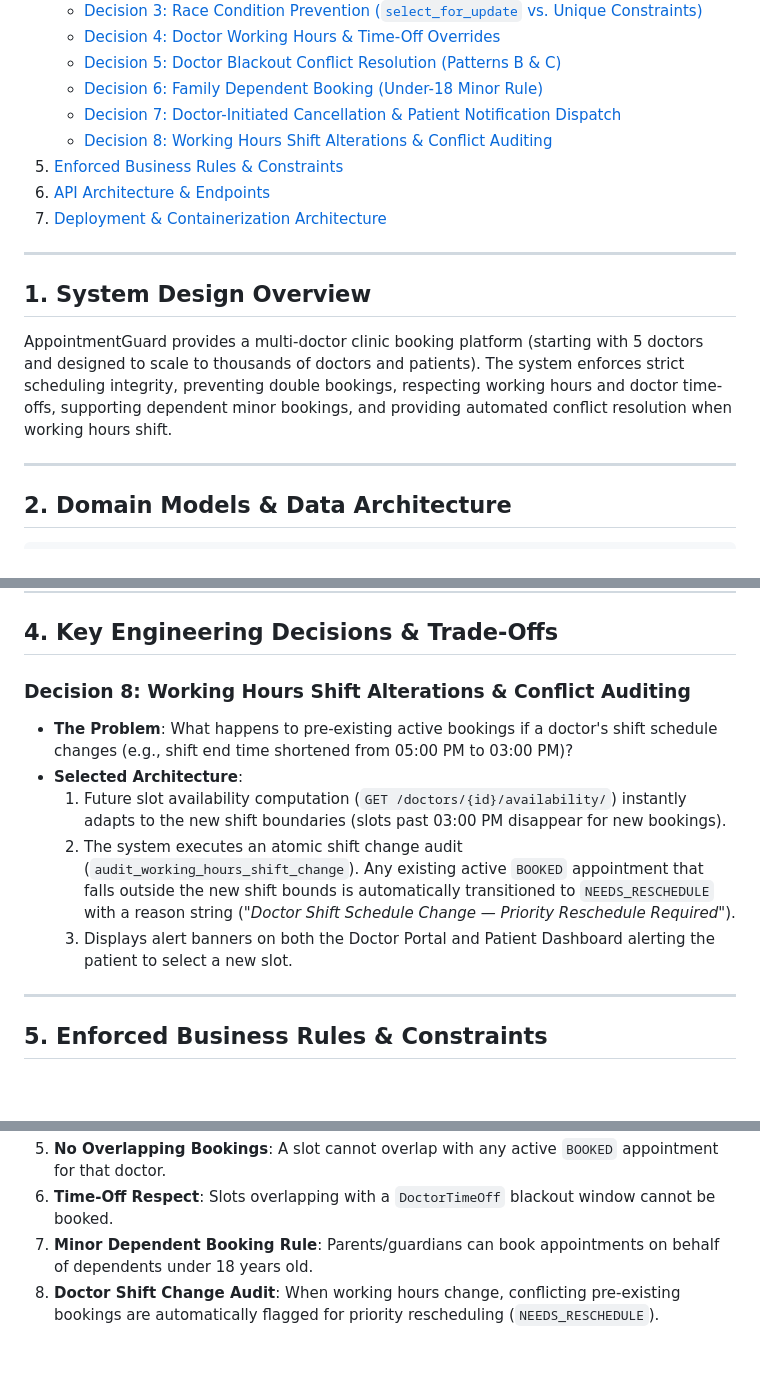
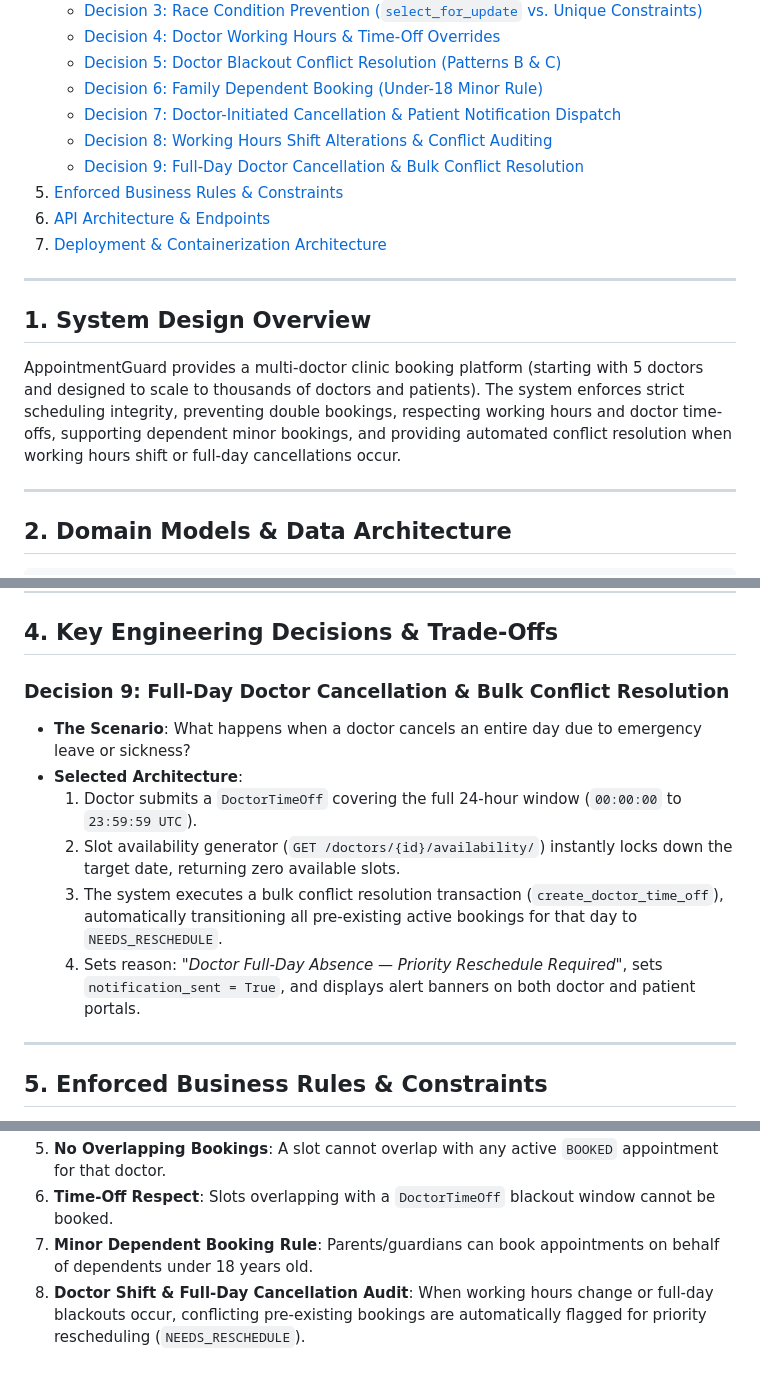
Before and after one commit to Mercy-line/AppointmentGuard, a Markdown page: README.md, 3 parts joined by grey strips. Rendered like a GitHub page; blank space fills up the shorter version.

Commit message:
add a decision 9 where there is a full-day docotr cancellation to system design README

```diff
--- a/README.md
+++ b/README.md
@@ -17,6 +17,7 @@
    - [Decision 6: Family Dependent Booking (Under-18 Minor Rule)](#decision-6-family-dependent-booking-under-18-minor-rule)
    - [Decision 7: Doctor-Initiated Cancellation & Patient Notification Dispatch](#decision-7-doctor-initiated-cancellation--patient-notification-dispatch)
    - [Decision 8: Working Hours Shift Alterations & Conflict Auditing](#decision-8-working-hours-shift-alterations--conflict-auditing)
+   - [Decision 9: Full-Day Doctor Cancellation & Bulk Conflict Resolution](#decision-9-full-day-doctor-cancellation--bulk-conflict-resolution)
 5. [Enforced Business Rules & Constraints](#5-enforced-business-rules--constraints)
 6. [API Architecture & Endpoints](#6-api-architecture--endpoints)
 7. [Deployment & Containerization Architecture](#7-deployment--containerization-architecture)
@@ -25,7 +26,7 @@
 
 ## 1. System Design Overview
 
-AppointmentGuard provides a multi-doctor clinic booking platform (starting with 5 doctors and designed to scale to thousands of doctors and patients). The system enforces strict scheduling integrity, preventing double bookings, respecting working hours and doctor time-offs, supporting dependent minor bookings, and providing automated conflict resolution when working hours shift.
+AppointmentGuard provides a multi-doctor clinic booking platform (starting with 5 doctors and designed to scale to thousands of doctors and patients). The system enforces strict scheduling integrity, preventing double bookings, respecting working hours and doctor time-offs, supporting dependent minor bookings, and providing automated conflict resolution when working hours shift or full-day cancellations occur.
 
 ---
 
@@ -74,13 +75,14 @@ AppointmentGuard provides a multi-doctor clinic booking platform (starting with
 
 ## 4. Key Engineering Decisions & Trade-Offs
 
-### Decision 8: Working Hours Shift Alterations & Conflict Auditing
+### Decision 9: Full-Day Doctor Cancellation & Bulk Conflict Resolution
 
-* **The Problem**: What happens to pre-existing active bookings if a doctor's shift schedule changes (e.g., shift end time shortened from 05:00 PM to 03:00 PM)?
+* **The Scenario**: What happens when a doctor cancels an entire day due to emergency leave or sickness?
 * **Selected Architecture**:
-  1. Future slot availability computation (`GET /doctors/{id}/availability/`) instantly adapts to the new shift boundaries (slots past 03:00 PM disappear for new bookings).
-  2. The system executes an atomic shift change audit (`audit_working_hours_shift_change`). Any existing active `BOOKED` appointment that falls outside the new shift bounds is automatically transitioned to `NEEDS_RESCHEDULE` with a reason string (*"Doctor Shift Schedule Change — Priority Reschedule Required"*).
-  3. Displays alert banners on both the Doctor Portal and Patient Dashboard alerting the patient to select a new slot.
+  1. Doctor submits a `DoctorTimeOff` covering the full 24-hour window (`00:00:00` to `23:59:59 UTC`).
+  2. Slot availability generator (`GET /doctors/{id}/availability/`) instantly locks down the target date, returning zero available slots.
+  3. The system executes a bulk conflict resolution transaction (`create_doctor_time_off`), automatically transitioning all pre-existing active bookings for that day to `NEEDS_RESCHEDULE`.
+  4. Sets reason: *"Doctor Full-Day Absence — Priority Reschedule Required"*, sets `notification_sent = True`, and displays alert banners on both doctor and patient portals.
 
 ---
 
@@ -93,4 +95,4 @@ AppointmentGuard provides a multi-doctor clinic booking platform (starting with
 5. **No Overlapping Bookings**: A slot cannot overlap with any active `BOOKED` appointment for that doctor.
 6. **Time-Off Respect**: Slots overlapping with a `DoctorTimeOff` blackout window cannot be booked.
 7. **Minor Dependent Booking Rule**: Parents/guardians can book appointments on behalf of dependents under 18 years old.
-8. **Doctor Shift Change Audit**: When working hours change, conflicting pre-existing bookings are automatically flagged for priority rescheduling (`NEEDS_RESCHEDULE`).
+8. **Doctor Shift & Full-Day Cancellation Audit**: When working hours change or full-day blackouts occur, conflicting pre-existing bookings are automatically flagged for priority rescheduling (`NEEDS_RESCHEDULE`).
```
